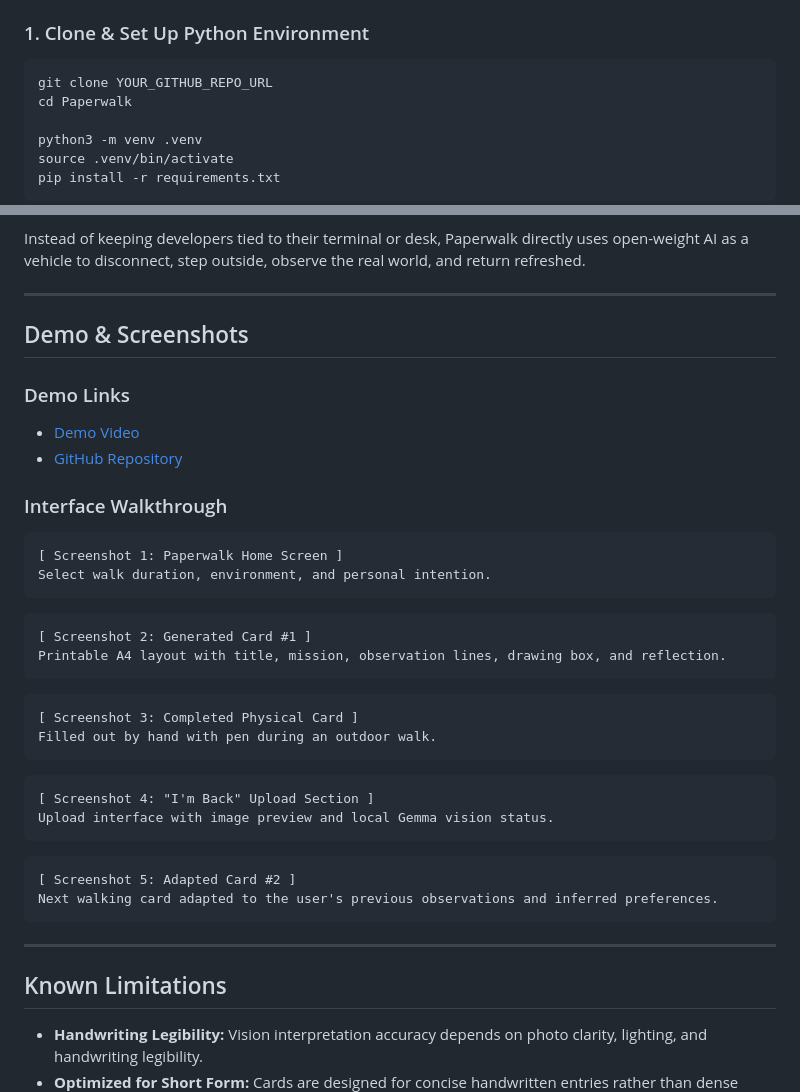
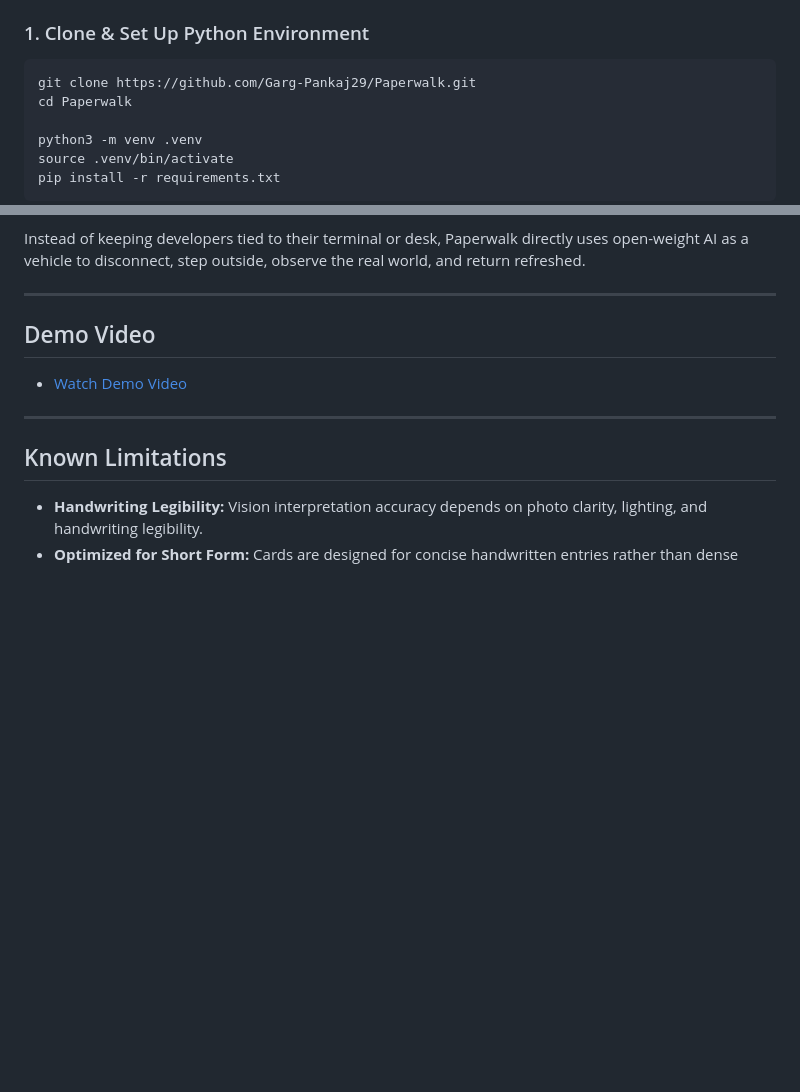
Before and after one commit to Garg-Pankaj29/Paperwalk, a Markdown page: README.md, 2 parts joined by grey strips. Drawn GitHub-style; blank space fills up the shorter version.

Commit message:
docs: add demo video link to README

````diff
--- a/README.md
+++ b/README.md
@@ -145,7 +145,7 @@ Paperwalk/
 ### 1. Clone & Set Up Python Environment
 
 ```bash
-git clone YOUR_GITHUB_REPO_URL
+git clone https://github.com/Garg-Pankaj29/Paperwalk.git
 cd Paperwalk
 
 python3 -m venv .venv
@@ -245,38 +245,9 @@ Instead of keeping developers tied to their terminal or desk, Paperwalk directly
 
 ---
 
-## Demo & Screenshots
+## Demo Video
 
-### Demo Links
-- [Demo Video](YOUR_DEMO_URL)
-- [GitHub Repository](YOUR_GITHUB_REPO_URL)
-
-### Interface Walkthrough
-
-```
-[ Screenshot 1: Paperwalk Home Screen ]
-Select walk duration, environment, and personal intention.
-```
-
-```
-[ Screenshot 2: Generated Card #1 ]
-Printable A4 layout with title, mission, observation lines, drawing box, and reflection.
-```
-
-```
-[ Screenshot 3: Completed Physical Card ]
-Filled out by hand with pen during an outdoor walk.
-```
-
-```
-[ Screenshot 4: "I'm Back" Upload Section ]
-Upload interface with image preview and local Gemma vision status.
-```
-
-```
-[ Screenshot 5: Adapted Card #2 ]
-Next walking card adapted to the user's previous observations and inferred preferences.
-```
+- [Watch Demo Video](https://drive.google.com/file/d/1SrSOM8q2zxY1HUdKN_Cdqg91DctMvvO0/view?usp=sharing)
 
 ---
 
````
